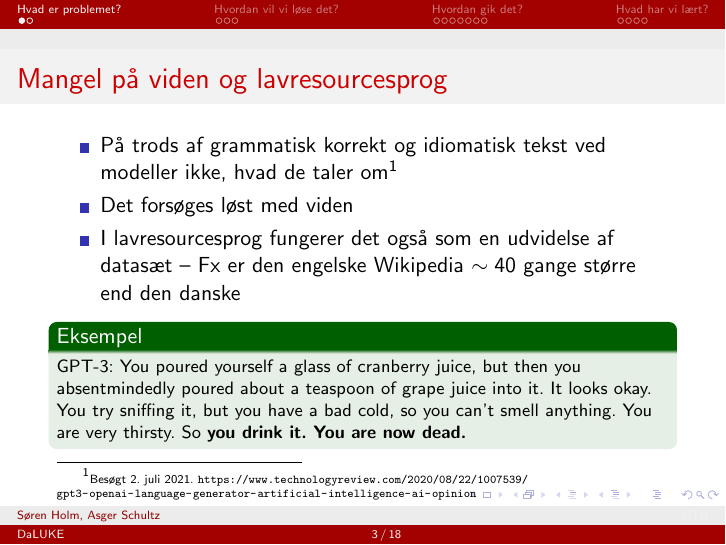
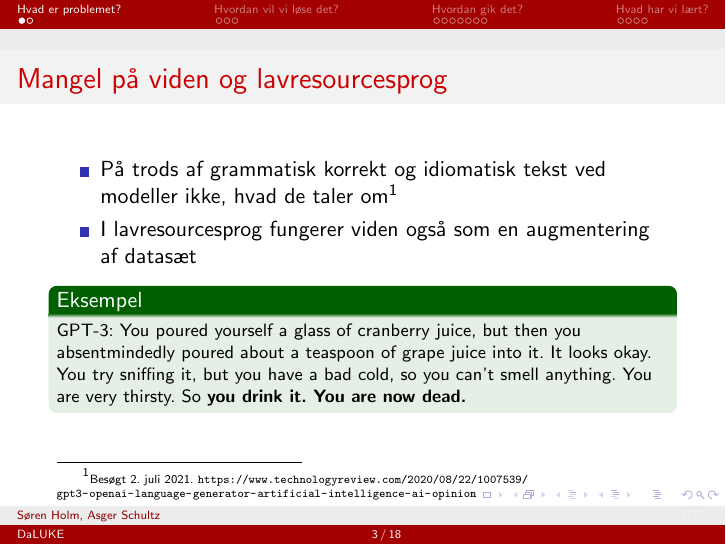
Before and after one commit to peleiden/bug-free-guacamole, LaTeX slides (presentation/presentation.tex): page 3 of 36. Compiled offline with pdfLaTeX.

Commit message:
nåuletj

```diff
--- a/presentation/presentation.tex
+++ b/presentation/presentation.tex
@@ -69,8 +69,7 @@
     \frametitle{Mangel på viden og lavresourcesprog}
     \begin{itemize}
         \item På trods af grammatisk korrekt og idiomatisk tekst ved modeller ikke, hvad de taler om\footnotemark
-        \item Det forsøges løst med viden
-        \item I lavresourcesprog fungerer det også som en udvidelse af datasæt -- Fx er den engelske Wikipedia $ \sim 40 $ gange større end den danske
+        \item I lavresourcesprog fungerer viden også som en augmentering af datasæt
     \end{itemize}
     \begin{example}
         \footnotesize
```
